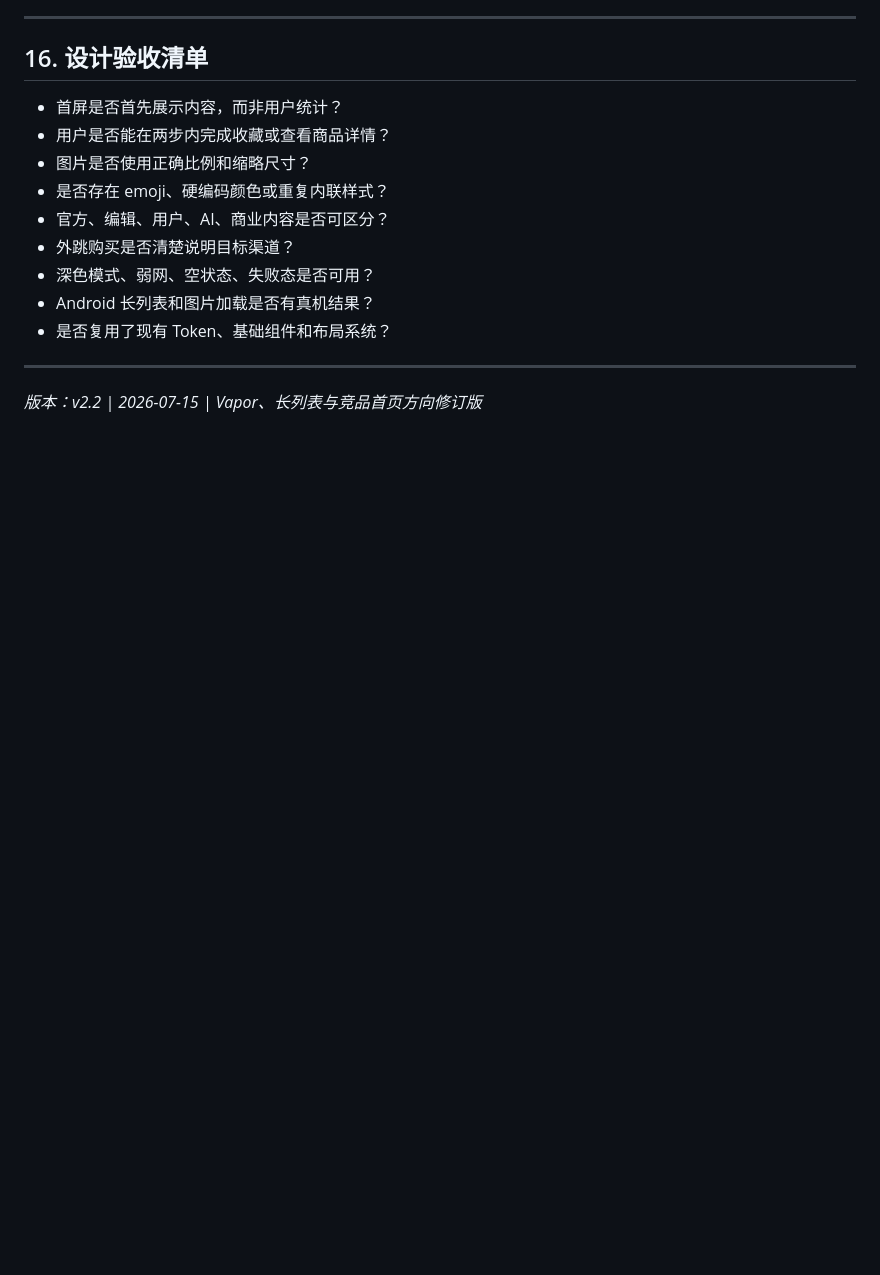
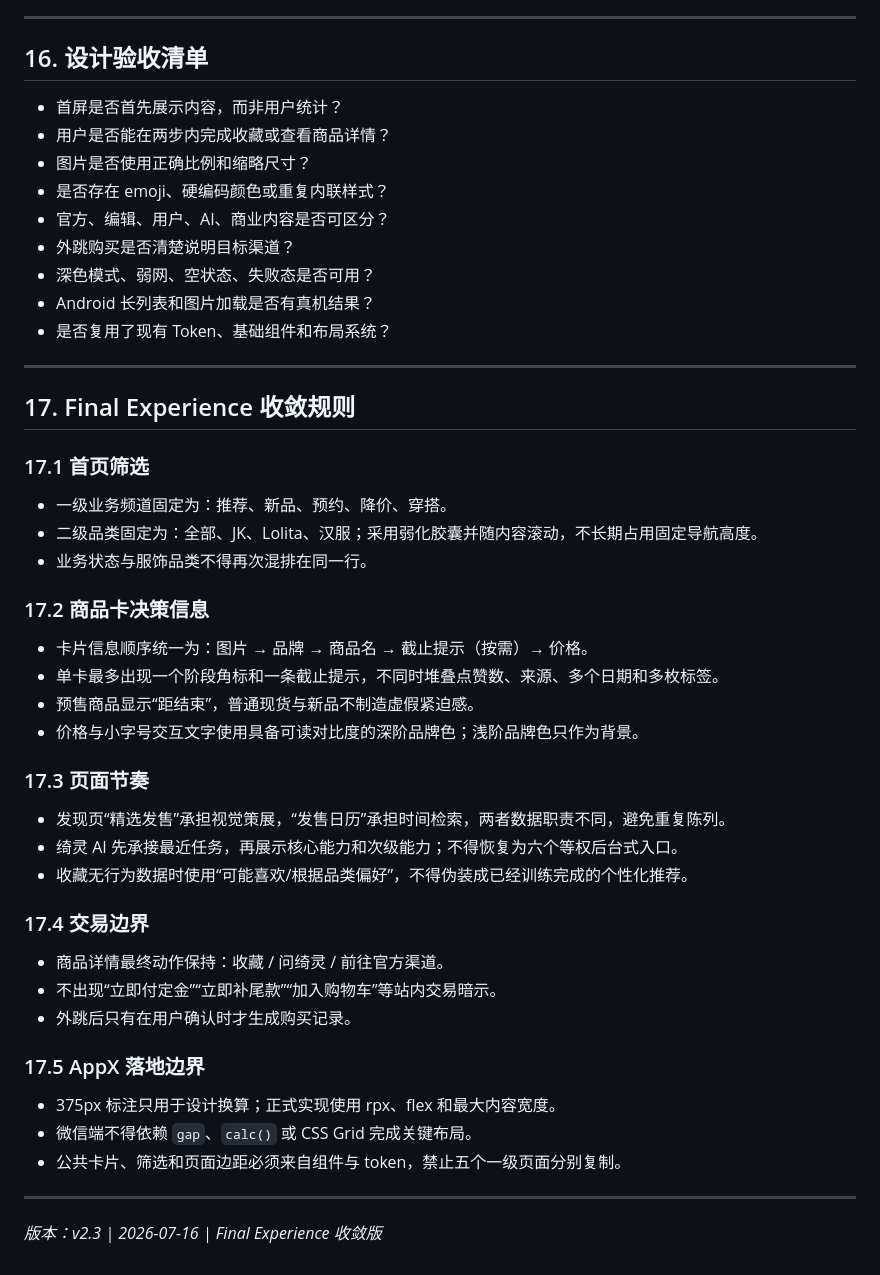
Before and after one commit to burnkings/sankengcloset, a Markdown page: docs/design/DESIGN-LANGUAGE-V2.md, the part around the change. Rendered like a GitHub page; blank space fills up the shorter version.

Commit message:
Document final experience convergence rules

```diff
--- a/docs/design/DESIGN-LANGUAGE-V2.md
+++ b/docs/design/DESIGN-LANGUAGE-V2.md
@@ -407,4 +407,39 @@ components/content/
 
 ---
 
-*版本：v2.2 | 2026-07-15 | Vapor、长列表与竞品首页方向修订版*
+## 17. Final Experience 收敛规则
+
+### 17.1 首页筛选
+
+- 一级业务频道固定为：推荐、新品、预约、降价、穿搭。
+- 二级品类固定为：全部、JK、Lolita、汉服；采用弱化胶囊并随内容滚动，不长期占用固定导航高度。
+- 业务状态与服饰品类不得再次混排在同一行。
+
+### 17.2 商品卡决策信息
+
+- 卡片信息顺序统一为：图片 → 品牌 → 商品名 → 截止提示（按需）→ 价格。
+- 单卡最多出现一个阶段角标和一条截止提示，不同时堆叠点赞数、来源、多个日期和多枚标签。
+- 预售商品显示“距结束”，普通现货与新品不制造虚假紧迫感。
+- 价格与小字号交互文字使用具备可读对比度的深阶品牌色；浅阶品牌色只作为背景。
+
+### 17.3 页面节奏
+
+- 发现页“精选发售”承担视觉策展，“发售日历”承担时间检索，两者数据职责不同，避免重复陈列。
+- 绮灵 AI 先承接最近任务，再展示核心能力和次级能力；不得恢复为六个等权后台式入口。
+- 收藏无行为数据时使用“可能喜欢/根据品类偏好”，不得伪装成已经训练完成的个性化推荐。
+
+### 17.4 交易边界
+
+- 商品详情最终动作保持：收藏 / 问绮灵 / 前往官方渠道。
+- 不出现“立即付定金”“立即补尾款”“加入购物车”等站内交易暗示。
+- 外跳后只有在用户确认时才生成购买记录。
+
+### 17.5 AppX 落地边界
+
+- 375px 标注只用于设计换算；正式实现使用 rpx、flex 和最大内容宽度。
+- 微信端不得依赖 `gap`、`calc()` 或 CSS Grid 完成关键布局。
+- 公共卡片、筛选和页面边距必须来自组件与 token，禁止五个一级页面分别复制。
+
+---
+
+*版本：v2.3 | 2026-07-16 | Final Experience 收敛版*
```
